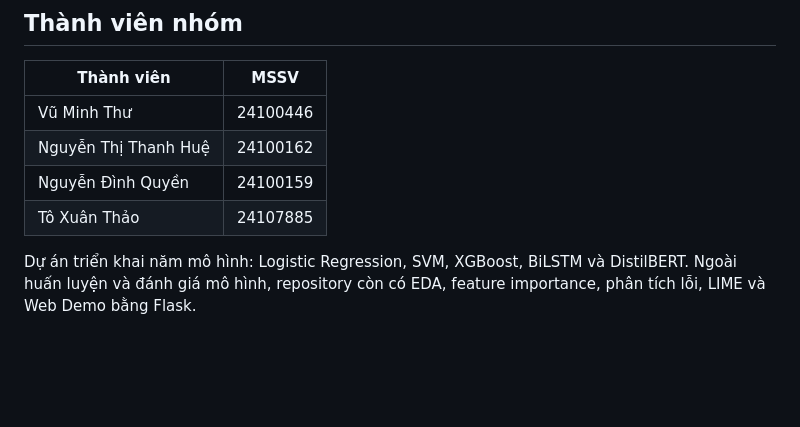
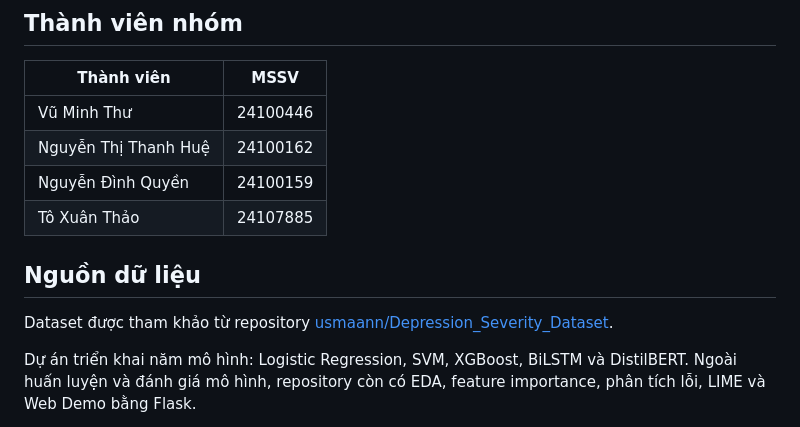
Before and after one commit to Quyen0305/depression_severity_project, a Markdown page: README.md, the part around the change. Rendered like a GitHub page; blank space fills up the shorter version.

Commit message:
docs: bổ sung nguồn dataset vào README

```diff
--- a/README.md
+++ b/README.md
@@ -14,6 +14,10 @@ minimum (0) < mild (1) < moderate (2) < severe (3)
 | Nguyễn Thị Thanh Huệ | 24100162 |
 | Nguyễn Đình Quyền | 24100159 |
 | Tô Xuân Thảo | 24107885 |
+
+## Nguồn dữ liệu
+
+Dataset được tham khảo từ repository [usmaann/Depression_Severity_Dataset](https://github.com/usmaann/Depression_Severity_Dataset).
 
 Dự án triển khai năm mô hình: Logistic Regression, SVM, XGBoost, BiLSTM và DistilBERT. Ngoài huấn luyện và đánh giá mô hình, repository còn có EDA, feature importance, phân tích lỗi, LIME và Web Demo bằng Flask.
 
```
